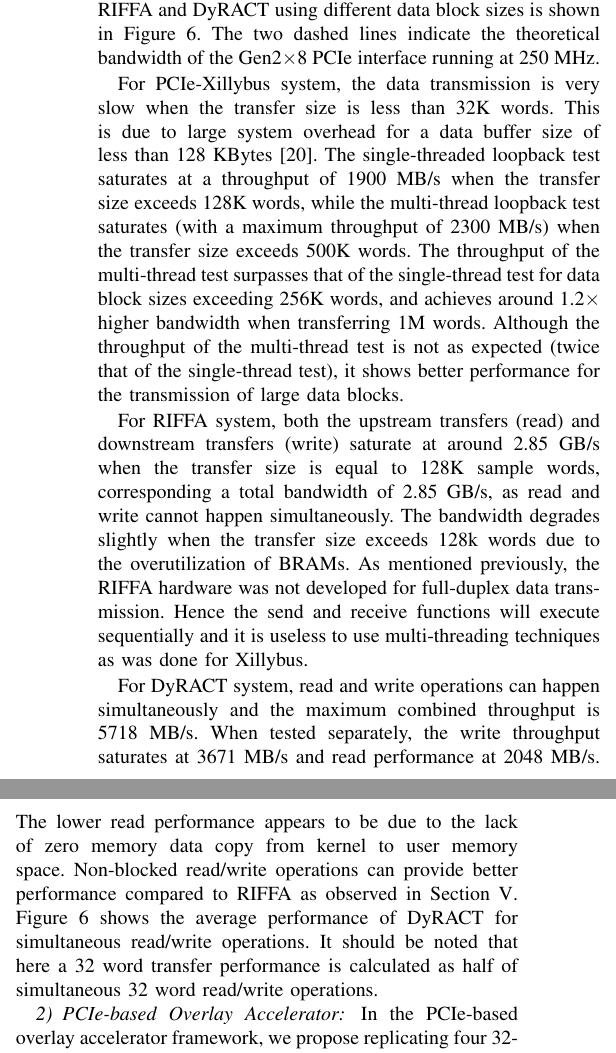
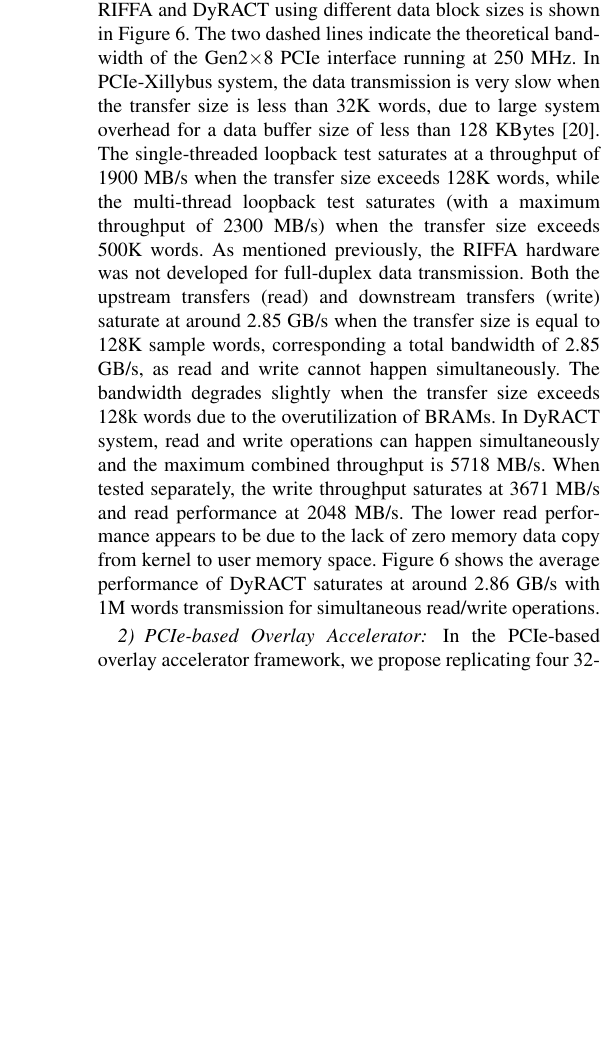
Before and after one commit to louislxw/ASP-DAC, a LaTeX paper (main.tex, which reads Files/5_experiments.tex): two parts of the columns of page 7 of 9 before the commit and part of one column of page 7 of 8 after it, the two joined at a grey line, cut so that both start at the same text, the shorter picture padded with empty space. Compiled offline with pdfLaTeX; a missing font is replaced by an installed copy or a similar font; a LaTeX package or settings file that is missing is left out.

Commit message:
Fit to 8-page

```diff
--- a/Files/5_experiments.tex
+++ b/Files/5_experiments.tex
@@ -116,26 +116,24 @@ This provides better overall bidirectional performance, closer to the theoretica
 
 The bandwidth of the loopback test for PCIe-Xillybus, RIFFA and DyRACT using different data block sizes is shown in Figure~\ref{pcie_xillybus_riffa_loopback_bw}.
 The two dashed lines indicate the theoretical bandwidth of the Gen2$\times$8 PCIe interface running at 250 MHz.
+In PCIe-Xillybus system, the data transmission is very slow when the transfer size is less than 32K words, due to large system overhead for a data buffer size of less than 128 KBytes~\cite{xillybus2018}.
+The single-threaded loopback test saturates at a throughput of 1900 MB/s when the transfer size exceeds 128K words, while the multi-thread loopback test saturates (with a maximum throughput of 2300 MB/s) when the transfer size exceeds 500K words.
+%The throughput of the multi-thread test surpasses that of the single-thread test for data block sizes exceeding 256K words, and achieves around 1.2$\times$ higher bandwidth when transferring 1M words.
+%Although the throughput of the multi-thread test is not as expected (twice that of the single-thread test), it shows better performance for the transmission of large data blocks.
+As mentioned previously, the RIFFA hardware was not developed for full-duplex data transmission.
+Both the upstream transfers (read) and downstream transfers (write) saturate at around 2.85 GB/s when the transfer size is equal to 128K sample words, corresponding a total bandwidth of 2.85 GB/s, as read and write cannot happen simultaneously.
+The bandwidth degrades slightly when the transfer size exceeds 128k words due to the overutilization of BRAMs.
+%As mentioned previously, the RIFFA hardware was not developed for full-duplex data transmission.
+%Hence the send and receive functions will execute sequentially and it is useless to use multi-threading techniques as was done for Xillybus.
+In DyRACT system, read and write operations can happen simultaneously and the maximum combined throughput is 5718 MB/s. When tested separately, the write throughput saturates at 3671 MB/s and read performance at 2048 MB/s.
+The lower read performance appears to be due to the lack of zero memory data copy from kernel to user memory space.
+%Non-blocked read/write operations can provide better performance compared to RIFFA as observed.
+Figure~\ref{pcie_xillybus_riffa_loopback_bw} shows the average performance of DyRACT saturates at around 2.86 GB/s with 1M words transmission for simultaneous read/write operations.
+%It should be noted that here a 32 word transfer performance is calculated as half of simultaneous 32 word read/write operations.
+
 
 \input{Figures_tex/pcie_xillybus_riffa_loopback_bw}
 
-For PCIe-Xillybus system, the data transmission is very slow when the transfer size is less than 32K words.
-This is due to large system overhead for a data buffer size of less than 128 KBytes~\cite{xillybus2018}.
-The single-threaded loopback test saturates at a throughput of 1900 MB/s when the transfer size exceeds 128K words, while the multi-thread loopback test saturates (with a maximum throughput of 2300 MB/s) when the transfer size exceeds 500K words.
-The throughput of the multi-thread test surpasses that of the single-thread test for data block sizes exceeding 256K words, and achieves around 1.2$\times$ higher bandwidth when transferring 1M words.
-Although the throughput of the multi-thread test is not as expected (twice that of the single-thread test), it shows better performance for the transmission of large data blocks.
-
-
-For RIFFA system, both the upstream transfers (read) and downstream transfers (write) saturate at around 2.85 GB/s when the transfer size is equal to 128K sample words, corresponding a total bandwidth of 2.85 GB/s, as read and write cannot happen simultaneously.
-The bandwidth degrades slightly when the transfer size exceeds 128k words due to the overutilization of BRAMs.
-As mentioned previously, the RIFFA hardware was not developed for full-duplex data transmission.
-Hence the send and receive functions will execute sequentially and it is useless to use multi-threading techniques as was done for Xillybus.
-
-For DyRACT system, read and write operations can happen simultaneously and the maximum combined throughput is 5718 MB/s. When tested separately, the write throughput saturates at 3671 MB/s and read performance at 2048 MB/s.
-The lower read performance appears to be due to the lack of zero memory data copy from kernel to user memory space.
-Non-blocked read/write operations can provide better performance compared to RIFFA as observed in Section~\ref{section_5}.
-Figure~\ref{pcie_xillybus_riffa_loopback_bw} shows the average performance of DyRACT for simultaneous read/write operations.
-It should be noted that here a 32 word transfer performance is calculated as half of simultaneous 32 word read/write operations.
 
 \subsubsection{PCIe-based Overlay Accelerator}
 In the PCIe-based overlay accelerator framework, we propose replicating four 32-bit linear TM overlays, interfacing with two 128-bit FIFOs to make full use of the data width.
```
Also changed, not shown: main.pdf, Files/5_experiments.tex (6 more changed lines), 1 other file. Lines whose indentation alone changed are shown as unchanged.
